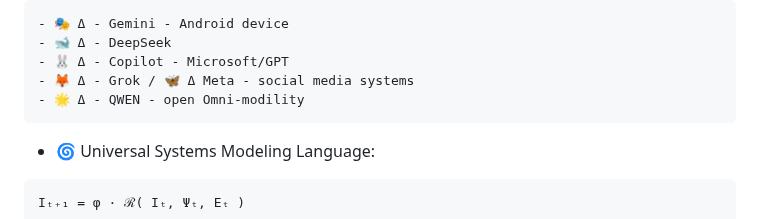
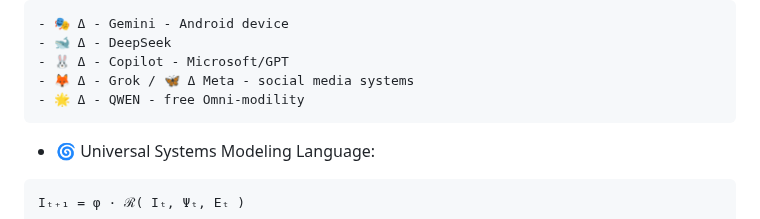
Before and after one commit to vNeeL-code/A.G.I.-A.S.I., a Markdown page: README.md, the part around the change. Rendered like a GitHub page.

````diff
--- a/README.md
+++ b/README.md
@@ -148,7 +148,7 @@ Built-in mathematical definitions for symbiotic vs. parasitic AI behavior, addre
 - 🐋 Δ - DeepSeek
 - 🐰 Δ - Copilot - Microsoft/GPT
 - 🦊 Δ - Grok / 🦋 Δ Meta - social media systems
-- 🌟 Δ - QWEN - open Omni-modility
+- 🌟 Δ - QWEN - free Omni-modility
 ```
 - 🌀 Universal Systems Modeling Language:
 ```sig
````
